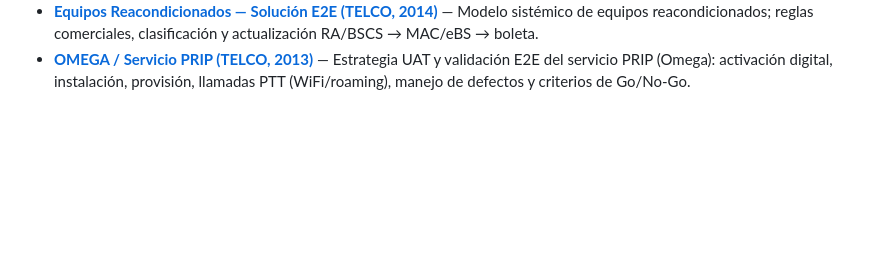
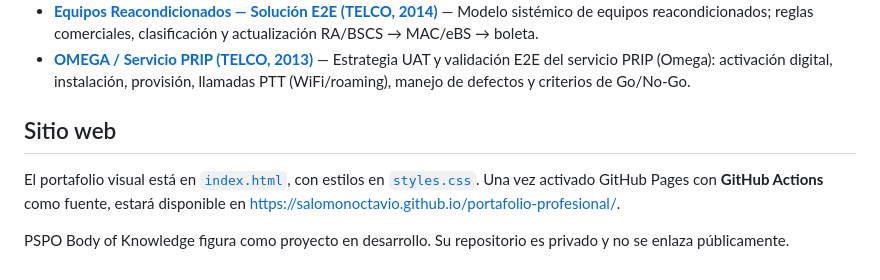
Before and after one commit to SalomonOctavio/portafolio-profesional, a Markdown page: README.md, the part around the change. GitHub-like rendering; blank space fills up the shorter version.

Commit message:
Document portfolio website and Pages setup

```diff
--- a/README.md
+++ b/README.md
@@ -18,3 +18,9 @@ Cada repositorio corresponde a un caso real adaptado para portafolio profesional
 - [**Tráfico Intra-Grupo / al RUT (TELCO, 2014)**](https://github.com/SalomonOctavio/Trafico-intragrupo) — Llamadas $0 entre líneas del mismo RUT; sin consumo de bolsa; factura con costo 0; reportería y validadores de trazabilidad.
 - [**Equipos Reacondicionados — Solución E2E (TELCO, 2014)**](https://github.com/SalomonOctavio/equipos-reacondicionados-solucion-e2e) — Modelo sistémico de equipos reacondicionados; reglas comerciales, clasificación y actualización RA/BSCS → MAC/eBS → boleta.
 - [**OMEGA / Servicio PRIP (TELCO, 2013)**](https://github.com/SalomonOctavio/omega-prip-uat-2013) — Estrategia UAT y validación E2E del servicio PRIP (Omega): activación digital, instalación, provisión, llamadas PTT (WiFi/roaming), manejo de defectos y criterios de Go/No-Go.
+
+## Sitio web
+
+El portafolio visual está en [`index.html`](index.html), con estilos en [`styles.css`](styles.css). Una vez activado GitHub Pages con **GitHub Actions** como fuente, estará disponible en https://salomonoctavio.github.io/portafolio-profesional/.
+
+PSPO Body of Knowledge figura como proyecto en desarrollo. Su repositorio es privado y no se enlaza públicamente.
```
